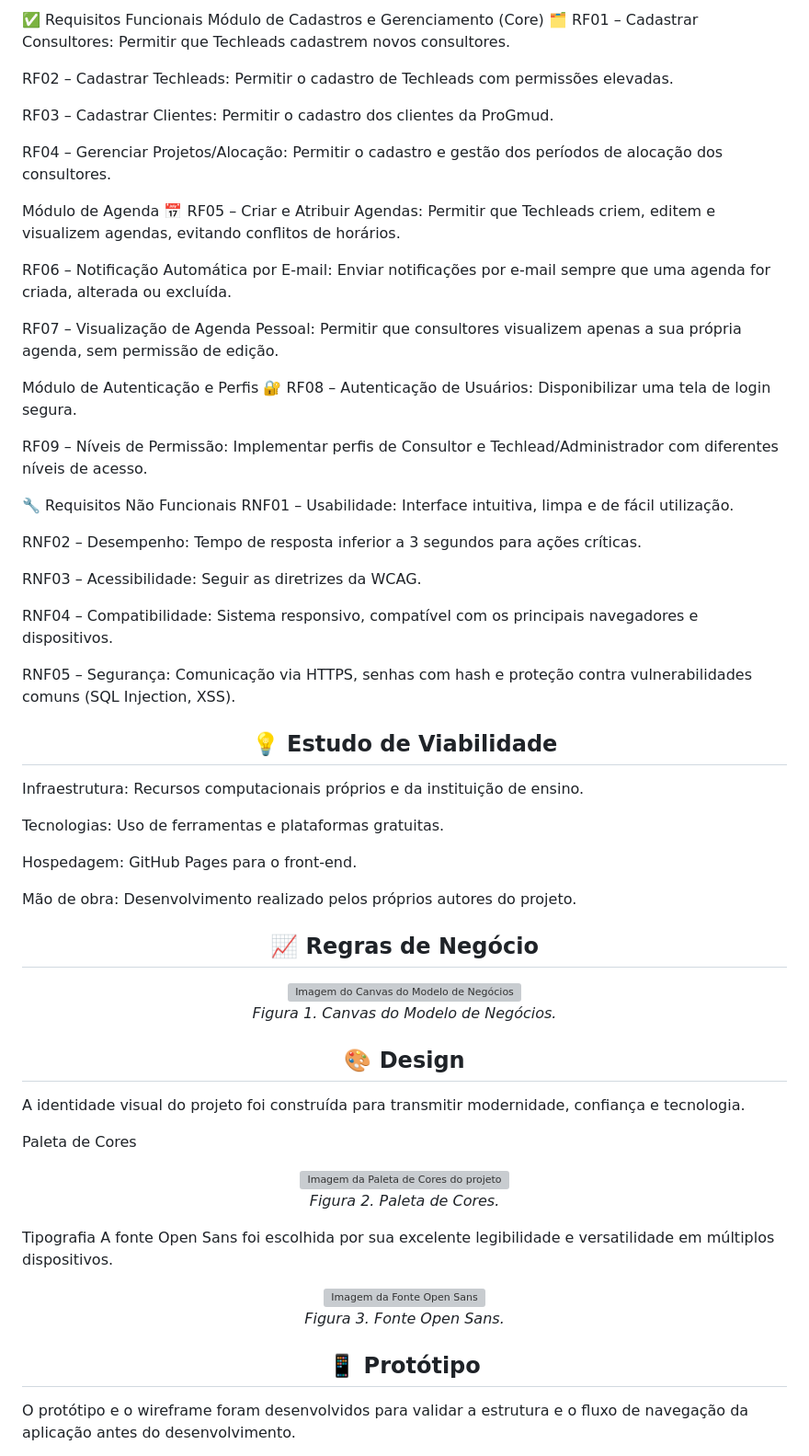
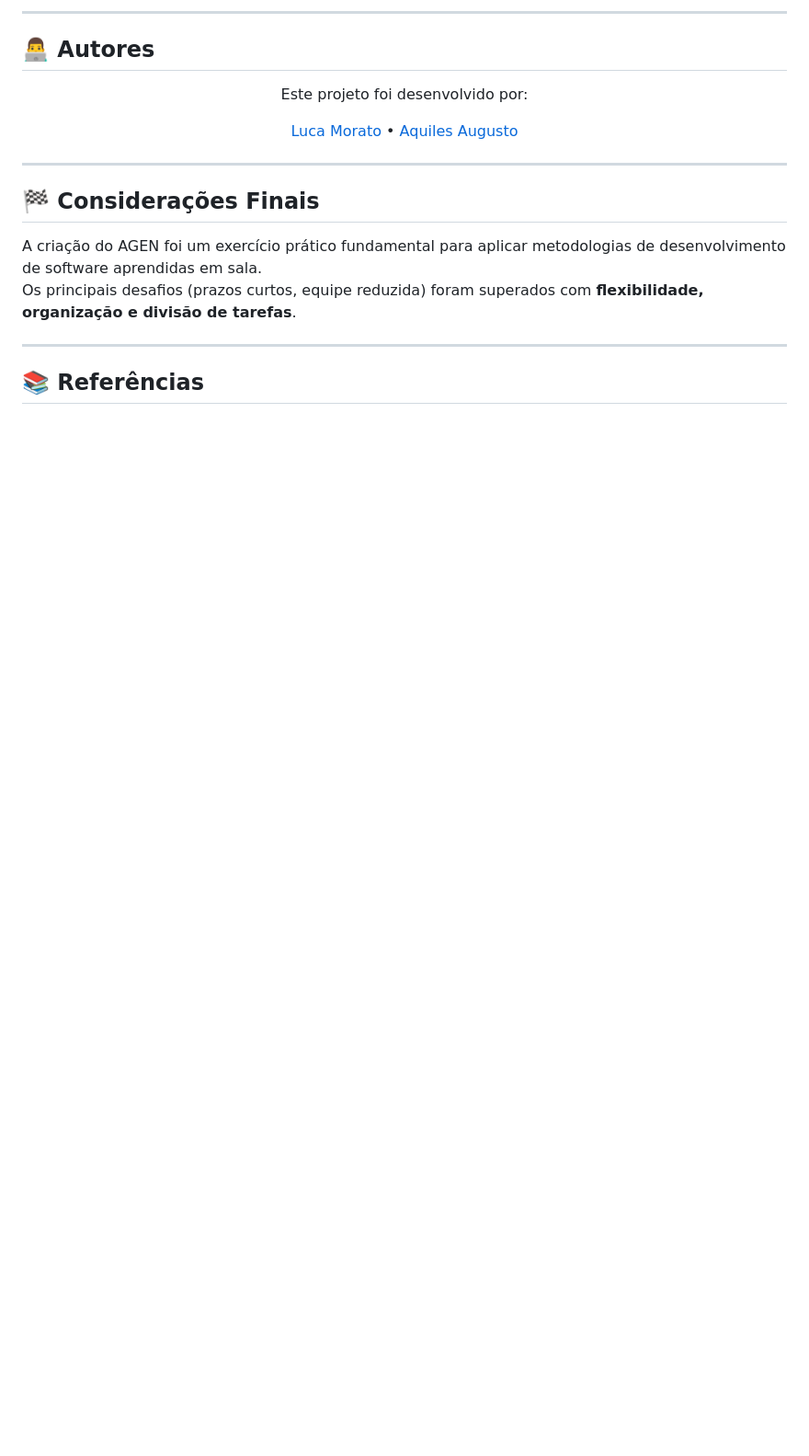
Before and after one commit to AquilesMorato/Agen, a Markdown page: README.md, the part around one of its changes. Shown at 92% size. GitHub-like rendering; blank space fills up the shorter version; grey boxes are pictures that could not be loaded.

```diff
--- a/README.md
+++ b/README.md
@@ -73,82 +186,23 @@ Propor uma arquitetura técnica: Sugerir uma estrutura de front-end e back-end p
 </div>
 
-✅ Requisitos Funcionais
-Módulo de Cadastros e Gerenciamento (Core) 🗂️
-RF01 – Cadastrar Consultores: Permitir que Techleads cadastrem novos consultores.
+---
 
-RF02 – Cadastrar Techleads: Permitir o cadastro de Techleads com permissões elevadas.
-
-RF03 – Cadastrar Clientes: Permitir o cadastro dos clientes da ProGmud.
-
-RF04 – Gerenciar Projetos/Alocação: Permitir o cadastro e gestão dos períodos de alocação dos consultores.
-
-Módulo de Agenda 📅
-RF05 – Criar e Atribuir Agendas: Permitir que Techleads criem, editem e visualizem agendas, evitando conflitos de horários.
-
-RF06 – Notificação Automática por E-mail: Enviar notificações por e-mail sempre que uma agenda for criada, alterada ou excluída.
-
-RF07 – Visualização de Agenda Pessoal: Permitir que consultores visualizem apenas a sua própria agenda, sem permissão de edição.
-
-Módulo de Autenticação e Perfis 🔐
-RF08 – Autenticação de Usuários: Disponibilizar uma tela de login segura.
-
-RF09 – Níveis de Permissão: Implementar perfis de Consultor e Techlead/Administrador com diferentes níveis de acesso.
-
-🔧 Requisitos Não Funcionais
-RNF01 – Usabilidade: Interface intuitiva, limpa e de fácil utilização.
-
-RNF02 – Desempenho: Tempo de resposta inferior a 3 segundos para ações críticas.
-
-RNF03 – Acessibilidade: Seguir as diretrizes da WCAG.
-
-RNF04 – Compatibilidade: Sistema responsivo, compatível com os principais navegadores e dispositivos.
-
-RNF05 – Segurança: Comunicação via HTTPS, senhas com hash e proteção contra vulnerabilidades comuns (SQL Injection, XSS).
+## 👨‍💻 Autores
 
 <div align="center">
-<h2 id="-estudo-de-viabilidade">💡 Estudo de Viabilidade</h2>
+<p>Este projeto foi desenvolvido por:</p>
+<a href="https://github.com/AquilesMorato" style="margin-right: 20px;">Luca Morato</a> •
+<a href="https://github.com/AquilesMorato">Aquiles Augusto</a>
 </div>
 
-Infraestrutura: Recursos computacionais próprios e da instituição de ensino.
+---
 
-Tecnologias: Uso de ferramentas e plataformas gratuitas.
+## 🏁 Considerações Finais
 
-Hospedagem: GitHub Pages para o front-end.
+A criação do AGEN foi um exercício prático fundamental para aplicar metodologias de desenvolvimento de software aprendidas em sala.
+Os principais desafios (prazos curtos, equipe reduzida) foram superados com **flexibilidade, organização e divisão de tarefas**.
 
-Mão de obra: Desenvolvimento realizado pelos próprios autores do projeto.
+---
 
-<div align="center">
-<h2 id="-regras-de-negócio">📈 Regras de Negócio</h2>
-</div>
+## 📚 Referências
 
-<div align="center">
-<img src="./assets/canvas_modelo_negocios.png" alt="Imagem do Canvas do Modelo de Negócios" width="800px"/>
-<p><em>Figura 1. Canvas do Modelo de Negócios.</em></p>
-</div>
-
-<div align="center">
-<h2 id="-design">🎨 Design</h2>
-</div>
-
-A identidade visual do projeto foi construída para transmitir modernidade, confiança e tecnologia.
-
-Paleta de Cores
-<div align="center">
-<img src="./assets/paleta_cores.png" alt="Imagem da Paleta de Cores do projeto" width="600px"/>
-<p><em>Figura 2. Paleta de Cores.</em></p>
-</div>
-
-Tipografia
-A fonte Open Sans foi escolhida por sua excelente legibilidade e versatilidade em múltiplos dispositivos.
-
-<div align="center">
-<img src="./assets/tipografia_opensans.png" alt="Imagem da Fonte Open Sans" width="600px"/>
-<p><em>Figura 3. Fonte Open Sans.</em></p>
-</div>
-
-<div align="center">
-<h2 id="-protótipo">📱 Protótipo</h2>
-</div>
-
-O protótipo e o wireframe foram desenvolvidos para validar a estrutura e o fluxo de navegação da aplicação antes do desenvolvimento.
-
```
Also changed, not shown: other parts of README.md (+169 -103 lines).
